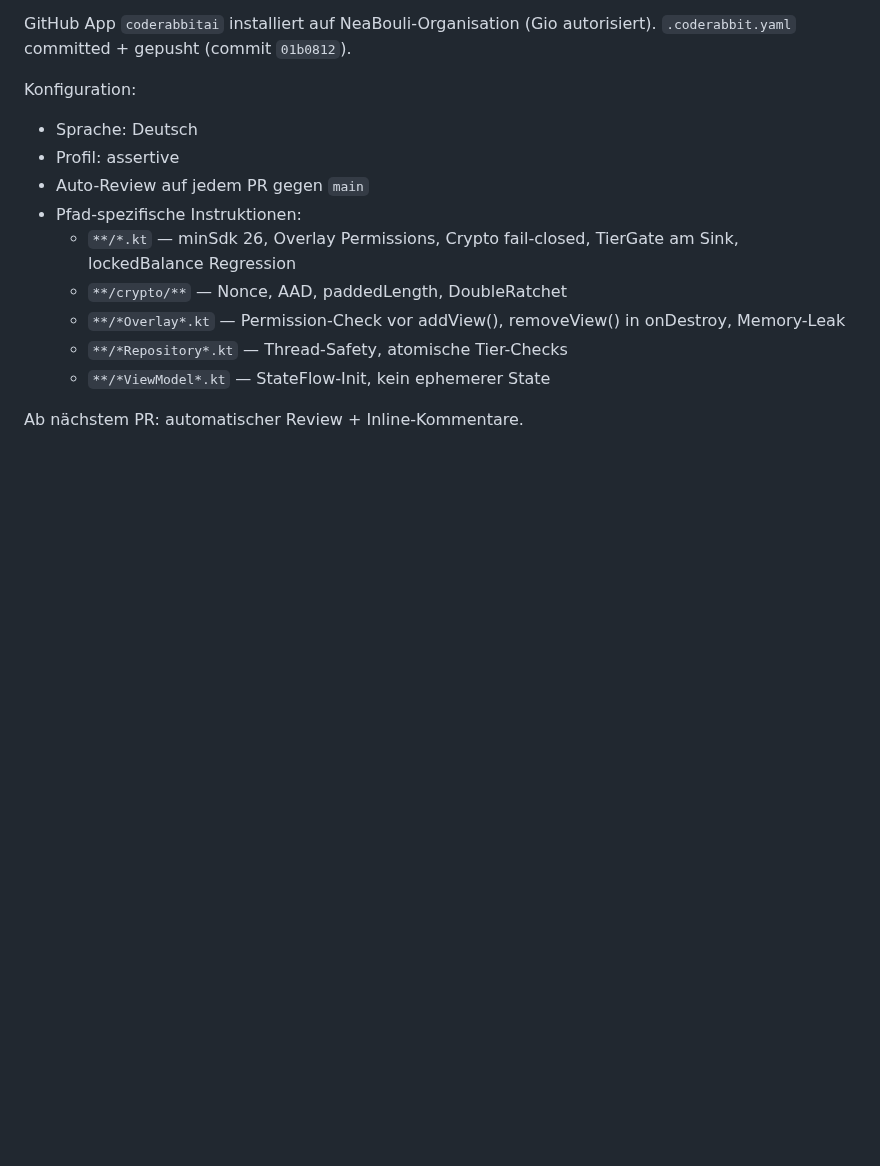
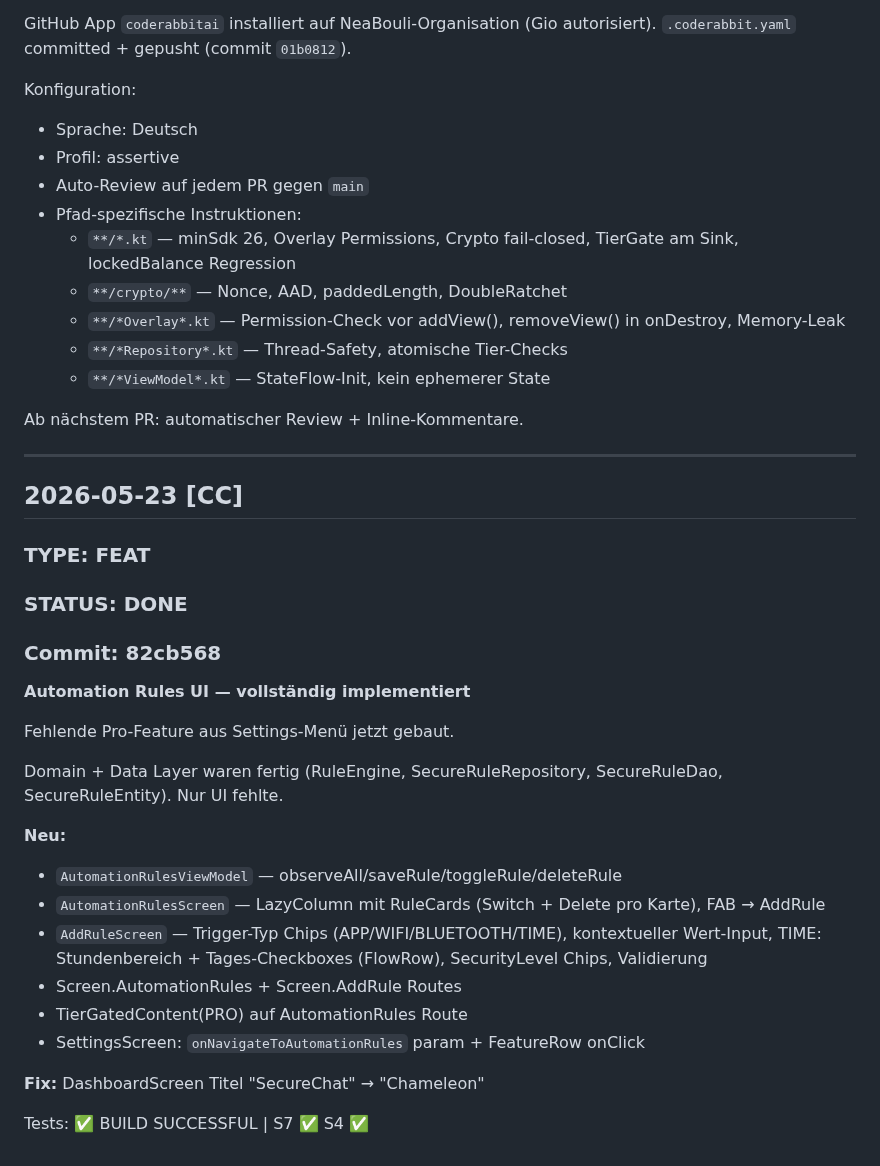
Before and after one commit to NeaBouli/chameleon, a Markdown page: BRIDGE.md, the part around the change. Rendered like a GitHub page; blank space fills up the shorter version.

Commit message:
docs(bridge): log Automation Rules feat + Dashboard title fix
Co-Authored-By: Claude Sonnet 4.6 <noreply@anthropic.com>

```diff
--- a/BRIDGE.md
+++ b/BRIDGE.md
@@ -2038,3 +2038,29 @@ Konfiguration:
   - `**/*ViewModel*.kt` — StateFlow-Init, kein ephemerer State
 
 Ab nächstem PR: automatischer Review + Inline-Kommentare.
+
+---
+
+## 2026-05-23 [CC]
+### TYPE: FEAT
+### STATUS: DONE
+### Commit: 82cb568
+
+**Automation Rules UI — vollständig implementiert**
+
+Fehlende Pro-Feature aus Settings-Menü jetzt gebaut.
+
+Domain + Data Layer waren fertig (RuleEngine, SecureRuleRepository, SecureRuleDao, SecureRuleEntity).
+Nur UI fehlte.
+
+**Neu:**
+- `AutomationRulesViewModel` — observeAll/saveRule/toggleRule/deleteRule
+- `AutomationRulesScreen` — LazyColumn mit RuleCards (Switch + Delete pro Karte), FAB → AddRule
+- `AddRuleScreen` — Trigger-Typ Chips (APP/WIFI/BLUETOOTH/TIME), kontextueller Wert-Input, TIME: Stundenbereich + Tages-Checkboxes (FlowRow), SecurityLevel Chips, Validierung
+- Screen.AutomationRules + Screen.AddRule Routes
+- TierGatedContent(PRO) auf AutomationRules Route
+- SettingsScreen: `onNavigateToAutomationRules` param + FeatureRow onClick
+
+**Fix:** DashboardScreen Titel "SecureChat" → "Chameleon"
+
+Tests: ✅ BUILD SUCCESSFUL | S7 ✅ S4 ✅
```
